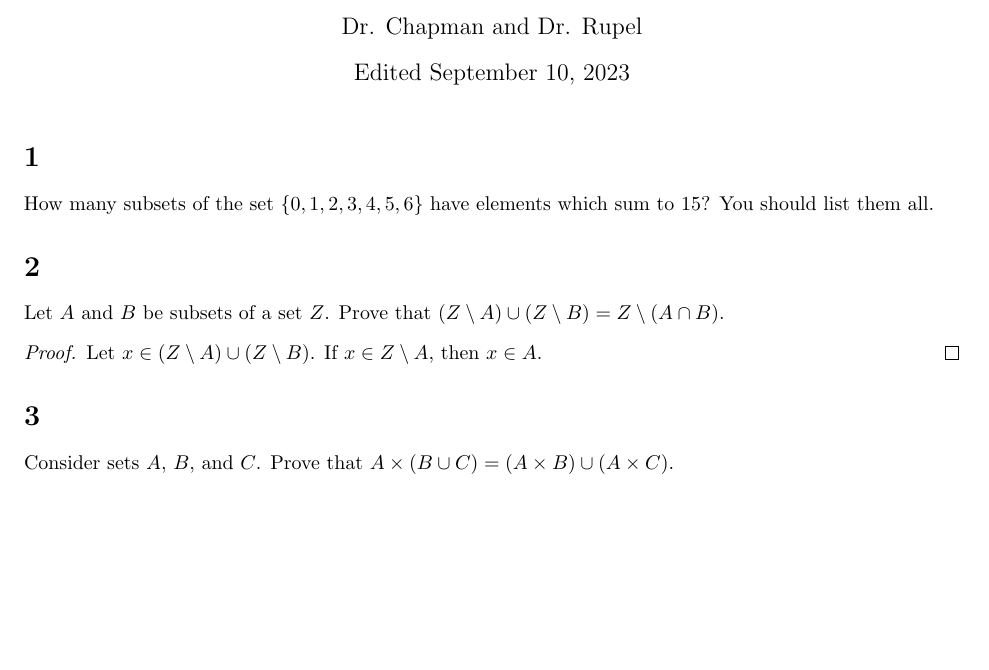
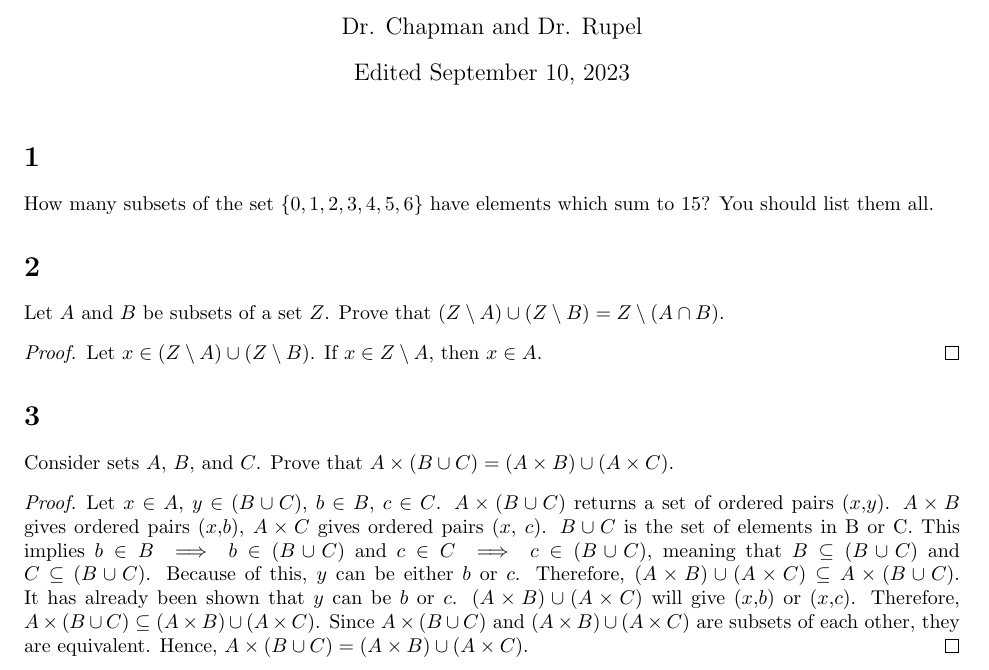
Before and after one commit to avelusamy/9th-Unit-1-LaTeX-Work, a LaTeX document (Week 4: Set Theory/9.1.4.tex): part of the page, cut so that both start at the same text, the shorter picture padded with empty space. Compiled offline with pdfLaTeX.

Commit message:
Finished problem 3

```diff
--- a/Week 4: Set Theory/9.1.4.tex
+++ b/Week 4: Set Theory/9.1.4.tex
@@ -24,4 +24,7 @@
 \section{}
     Consider sets $A$, $B$, and $C$.
     Prove that $A\times(B\cup C)=(A\times B)\cup(A\times C)$.
+	\begin{proof}
+	Let $x\in A$, $y\in(B\cup C)$, $b\in B$, $c\in C$. $A\times(B\cup C)$ returns a set of ordered pairs ($x$,$y$). $A\times B$ gives ordered pairs ($x$,$b$), $A\times C$ gives ordered pairs ($x$, $c$). $B\cup C$ is the set of elements in B or C. This implies $b\in B \implies b\in(B\cup C)$ and $c\in C\implies c\in(B\cup C)$, meaning that $B\subseteq (B\cup C)$ and $C\subseteq (B\cup C)$. Because of this, $y$ can be either $b$ or $c$. Therefore, $(A\times B)\cup(A\times C)\subseteq A\times(B\cup C)$. It has already been shown that $y$ can be $b$ or $c$. $(A\times B)\cup(A\times C)$ will give ($x$,$b$) or ($x$,$c$). Therefore, $A\times(B\cup C)\subseteq(A\times B)\cup(A\times C)$. Since $A\times(B\cup C)$ and $(A\times B)\cup(A\times C)$ are subsets of each other, they are equivalent. Hence, $A\times(B\cup C)=(A\times B)\cup(A\times C)$.
+	\end{proof}
 \end{document}
```
Also changed, not shown: Week 4: Set Theory/9.1.4.pdf.
